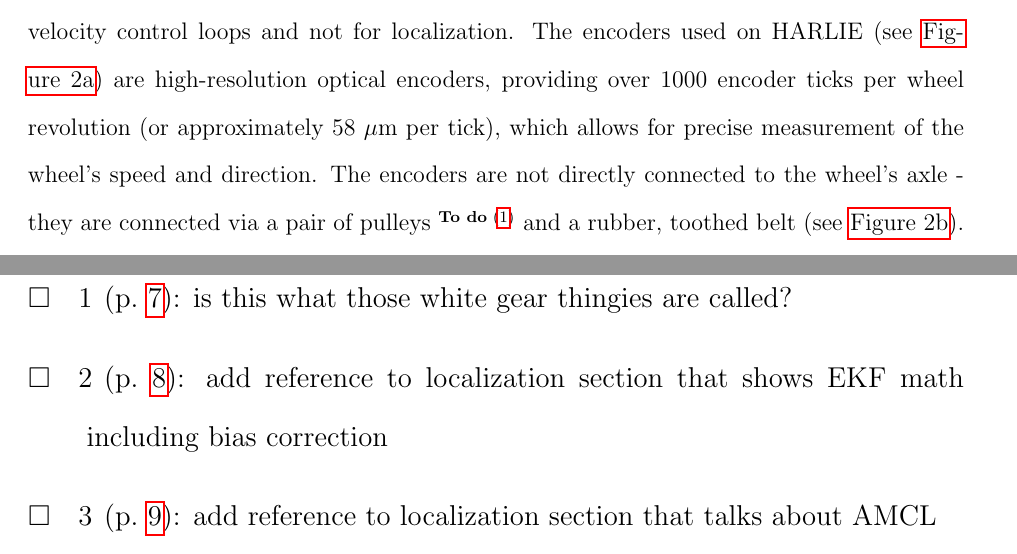
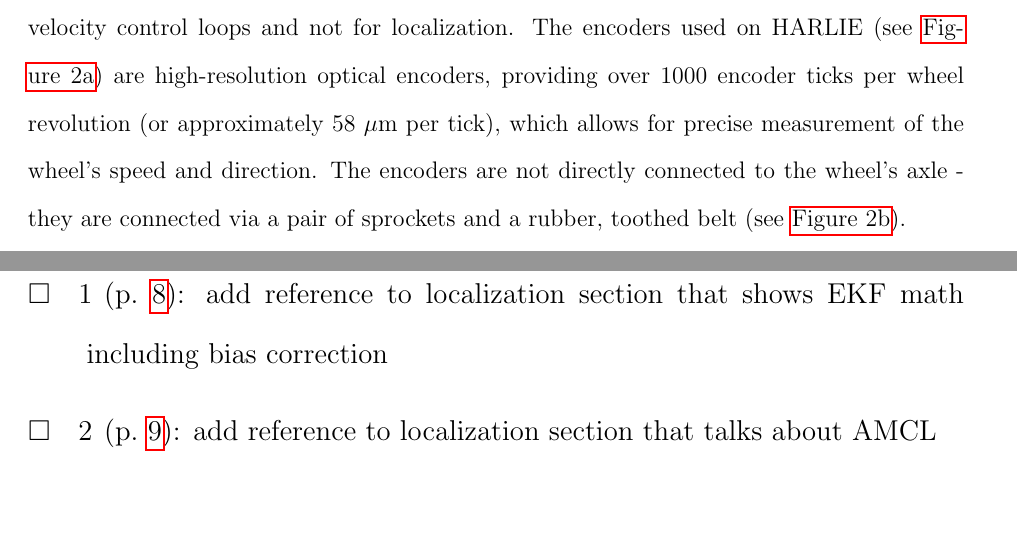
Before and after one commit to ericperko/cwru_ms_thesis, a LaTeX thesis (thesis/thesis.tex, which reads thesis/chapter0.tex): two parts of pages 7 and 28 of 29 before the commit and two parts of pages 7 and 28 of 28 after it, joined at a grey line, cut so that both start at the same text, the shorter picture padded with empty space. Compiled offline with pdfLaTeX.

Commit message:
Found out what those wheels that connect the encoders to the axles were actually called

```diff
--- a/thesis/chapter0.tex
+++ b/thesis/chapter0.tex
@@ -12,7 +12,7 @@ Two separate experimental systems were used when testing and gathering results f
 
 The physical robot used for these experiments was HARLIE (see \autoref{fig:harlie}). HARLIE is a fully autonomous robot built on top of a wheelchair base donated by the Invacare Corportation. The robot is powered via a pair of car batteries in series, providing a nominal twenty-four volts to the system. The wheelchair base has two electric motors powering the two drive wheels; with one motor per wheel, HARLIE is able to vary the velocity of each drive wheel independently. Because of this independent velocity control, HARLIE can move forwards and backwards, both straight and in arcs, as well as spin in place. This drive setup is known as ``differential drive'' and is one of the most common drive setups used in mobile robotics \autocite{Lav06}.
 
-On top of this differential drive base, HARLIE is equipped with numerous sensors and computing systems. HARLIE is equipped with three sensors that are used for indoor localization: quadrature encoders, a MEMS gyroscope and a LIDAR. The quadrature encoders on HARLIE are used to measure the speed of each of HARLIE's drive wheels; these speeds are then integrated over time to get an estimate of the total distance moved by each wheel. HARLIE also has encoders attached to the two drive shafts, though these are used in the velocity control loops and not for localization. The encoders used on HARLIE (see \autoref{fig:grayhill_encoder}) are high-resolution optical encoders, providing over 1000 encoder ticks per wheel revolution (or approximately 58 $\mu$m per tick), which allows for precise measurement of the wheel's speed and direction. The encoders are not directly connected to the wheel's axle - they are connected via a pair of pulleys \todo{is this what those white gear thingies are called?} and a rubber, toothed belt (see \autoref{fig:wheel_encoder_setup}).
+On top of this differential drive base, HARLIE is equipped with numerous sensors and computing systems. HARLIE is equipped with three sensors that are used for indoor localization: quadrature encoders, a MEMS gyroscope and a LIDAR. The quadrature encoders on HARLIE are used to measure the speed of each of HARLIE's drive wheels; these speeds are then integrated over time to get an estimate of the total distance moved by each wheel. HARLIE also has encoders attached to the two drive shafts, though these are used in the velocity control loops and not for localization. The encoders used on HARLIE (see \autoref{fig:grayhill_encoder}) are high-resolution optical encoders, providing over 1000 encoder ticks per wheel revolution (or approximately 58 $\mu$m per tick), which allows for precise measurement of the wheel's speed and direction. The encoders are not directly connected to the wheel's axle - they are connected via a pair of sprockets and a rubber, toothed belt (see \autoref{fig:wheel_encoder_setup}).
 
 \begin{figure}
 \centering
```
